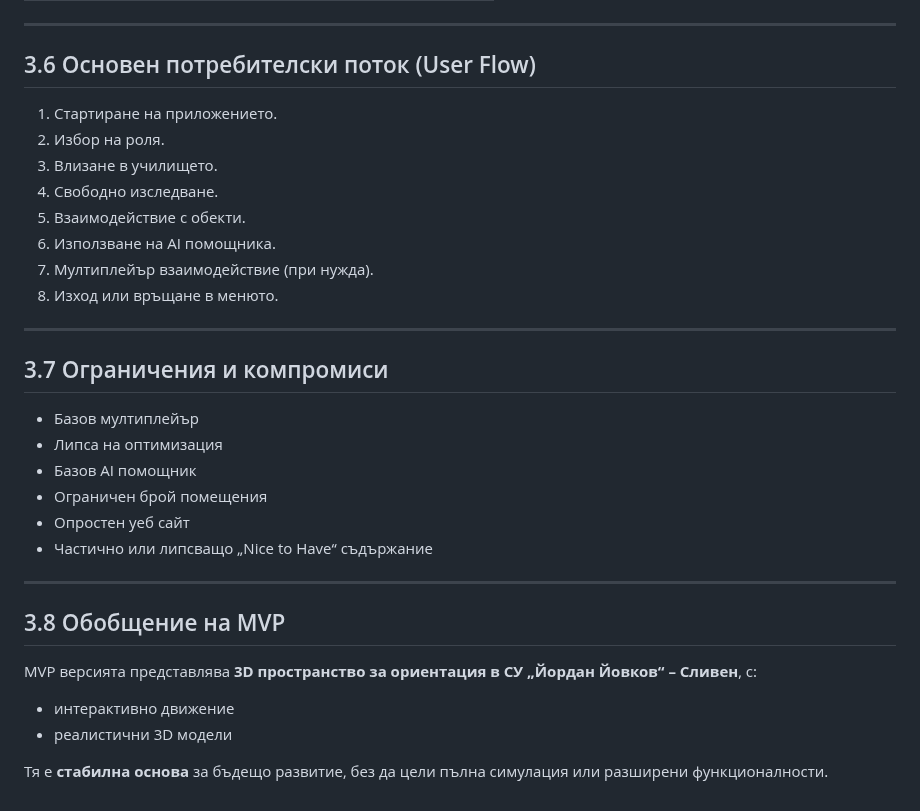
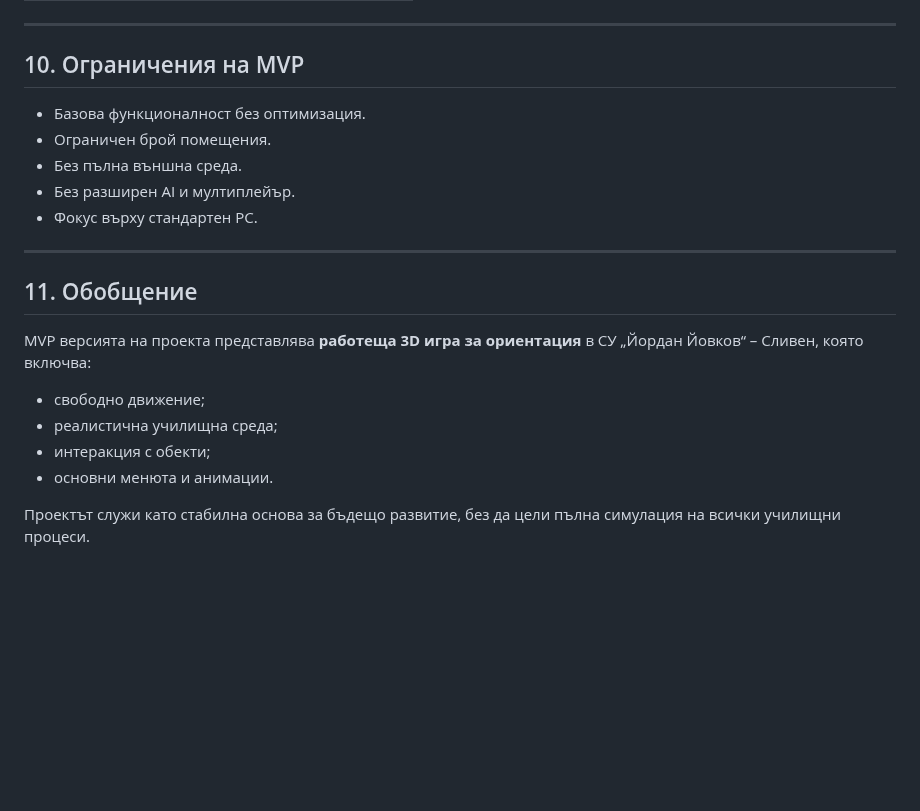
Before and after one commit to VeselinSv/3D-School, a Markdown page: DOCS/MVP.md, the part around one of its changes. GitHub-like rendering; blank space fills up the shorter version.

```diff
--- a/DOCS/MVP.md
+++ b/DOCS/MVP.md
@@ -130,31 +142,23 @@
 
 ---
 
-## 3.6 Основен потребителски поток (User Flow)
-1. Стартиране на приложението.
-2. Избор на роля.
-3. Влизане в училището.
-4. Свободно изследване.
-5. Взаимодействие с обекти.
-6. Използване на AI помощника.
-7. Мултиплейър взаимодействие (при нужда).
-8. Изход или връщане в менюто.
+## 10. Ограничения на MVP
+
+- Базова функционалност без оптимизация.
+- Ограничен брой помещения.
+- Без пълна външна среда.
+- Без разширен AI и мултиплейър.
+- Фокус върху стандартен PC.
 
 ---
 
-## 3.7 Ограничения и компромиси
-- Базов мултиплейър
-- Липса на оптимизация
-- Базов AI помощник
-- Ограничен брой помещения
-- Опростен уеб сайт
-- Частично или липсващо „Nice to Have“ съдържание
+## 11. Обобщение
 
----
+MVP версията на проекта представлява **работеща 3D игра за ориентация** в СУ „Йордан Йовков“ – Сливен, която включва:
 
-## 3.8 Обобщение на MVP
-MVP версията представлява **3D пространство за ориентация в СУ „Йордан Йовков“ – Сливен**, с:
-- интерактивно движение
-- реалистични 3D модели
+- свободно движение;
+- реалистична училищна среда;
+- интеракция с обекти;
+- основни менюта и анимации.
 
-Тя е **стабилна основа** за бъдещо развитие, без да цели пълна симулация или разширени функционалности.
+Проектът служи като стабилна основа за бъдещо развитие, без да цели пълна симулация на всички училищни процеси.
```
Also changed, not shown: other parts of DOCS/MVP.md (+106 -94 lines).
